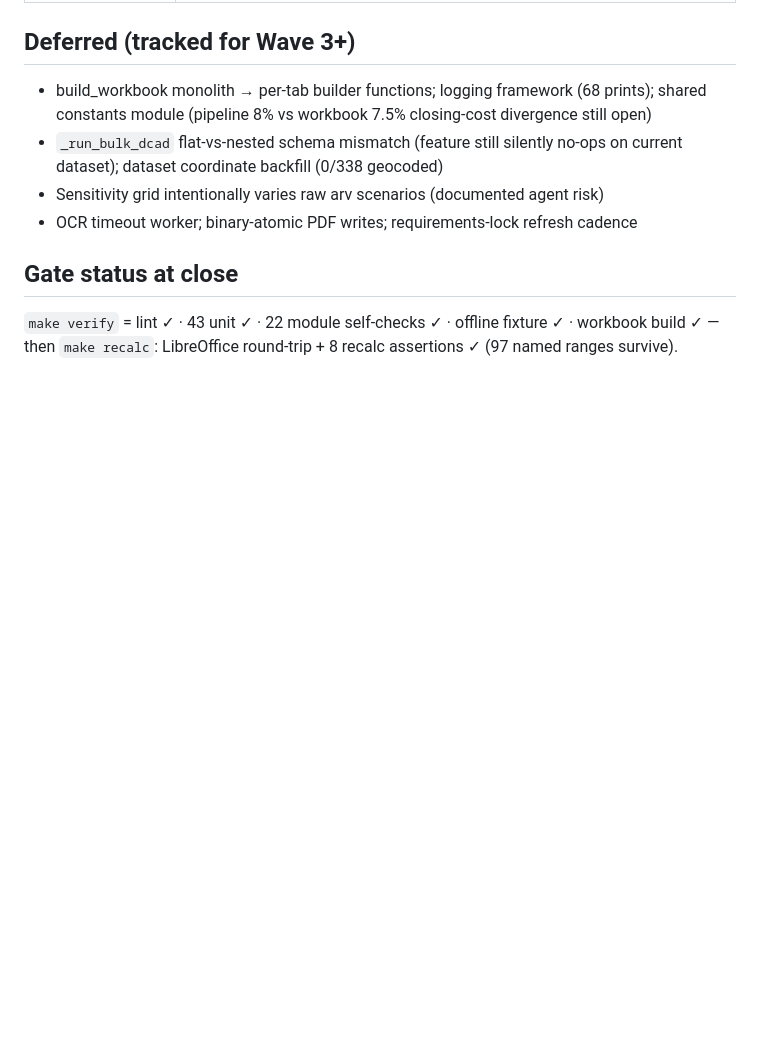
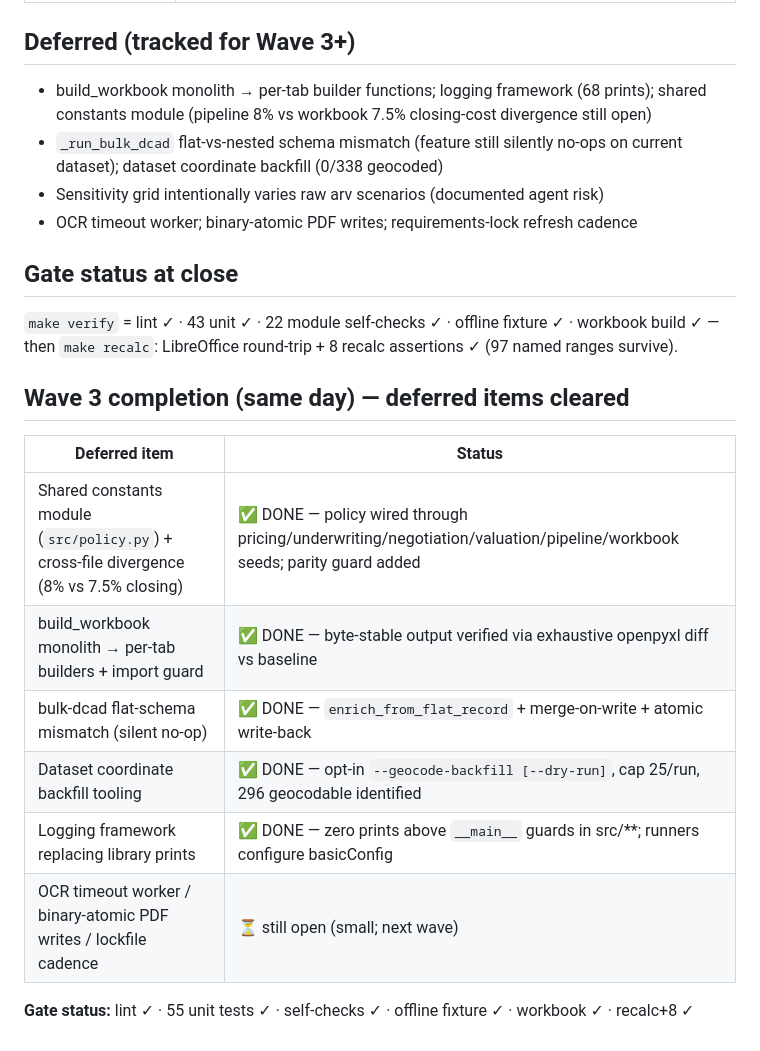
Before and after one commit to KNaiduDTX/hermes-reo, a Markdown page: AUDIT_REPORT.md, the part around the change. Drawn GitHub-style; blank space fills up the shorter version.

Commit message:
Docs: Wave 3 remediation log update

```diff
--- a/AUDIT_REPORT.md
+++ b/AUDIT_REPORT.md
@@ -206,3 +206,15 @@ The architecture is genuinely good — provenance-chained records, gate-first de
 
 ## Gate status at close
 `make verify` = lint ✓ · 43 unit ✓ · 22 module self-checks ✓ · offline fixture ✓ · workbook build ✓ — then `make recalc`: LibreOffice round-trip + 8 recalc assertions ✓ (97 named ranges survive).
+
+## Wave 3 completion (same day) — deferred items cleared
+| Deferred item | Status |
+|---|---|
+| Shared constants module (`src/policy.py`) + cross-file divergence (8% vs 7.5% closing) | ✅ DONE — policy wired through pricing/underwriting/negotiation/valuation/pipeline/workbook seeds; parity guard added |
+| build_workbook monolith → per-tab builders + import guard | ✅ DONE — byte-stable output verified via exhaustive openpyxl diff vs baseline |
+| bulk-dcad flat-schema mismatch (silent no-op) | ✅ DONE — `enrich_from_flat_record` + merge-on-write + atomic write-back |
+| Dataset coordinate backfill tooling | ✅ DONE — opt-in `--geocode-backfill [--dry-run]`, cap 25/run, 296 geocodable identified |
+| Logging framework replacing library prints | ✅ DONE — zero prints above `__main__` guards in src/**; runners configure basicConfig |
+| OCR timeout worker / binary-atomic PDF writes / lockfile cadence | ⏳ still open (small; next wave) |
+
+**Gate status:** lint ✓ · 55 unit tests ✓ · self-checks ✓ · offline fixture ✓ · workbook ✓ · recalc+8 ✓
```
